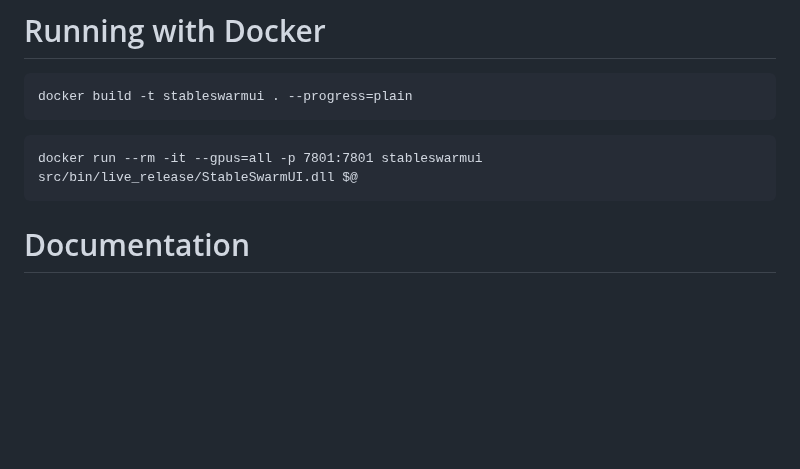
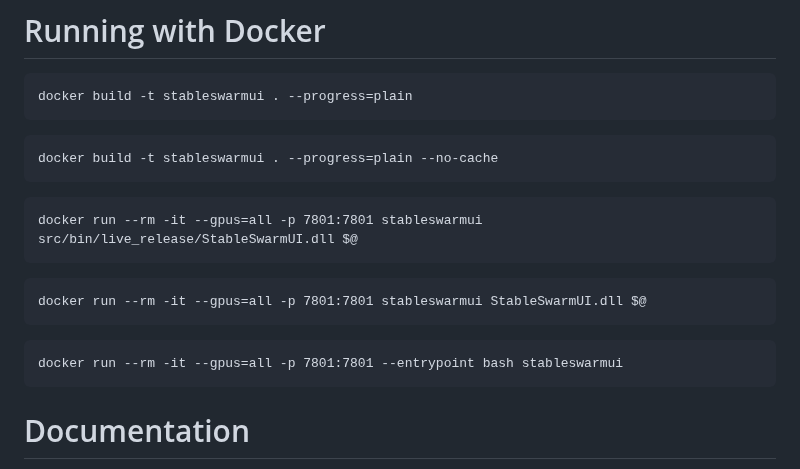
Before and after one commit to Stability-AI/StableSwarmUI, a Markdown page: README.md, the part around the change. Drawn GitHub-style; blank space fills up the shorter version.

Commit message:
adding helpful commands to readme

````diff
--- a/README.md
+++ b/README.md
@@ -80,7 +80,19 @@ docker build -t stableswarmui . --progress=plain
 ```
 
 ```
+docker build -t stableswarmui . --progress=plain --no-cache
+```
+
+```
 docker run --rm -it --gpus=all -p 7801:7801 stableswarmui src/bin/live_release/StableSwarmUI.dll $@
+```
+
+```
+docker run --rm -it --gpus=all -p 7801:7801 stableswarmui StableSwarmUI.dll $@
+```
+
+```
+docker run --rm -it --gpus=all -p 7801:7801 --entrypoint bash stableswarmui
 ```
 
 # Documentation
````
